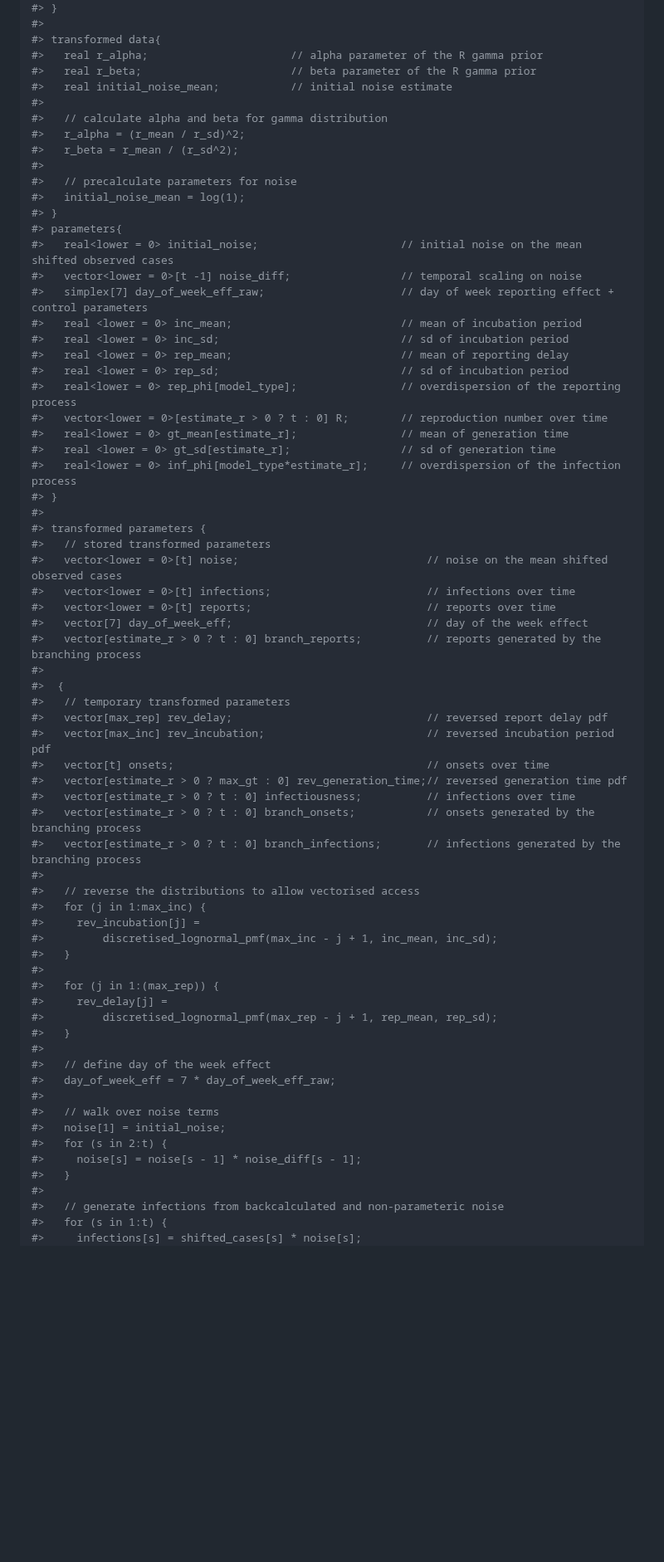
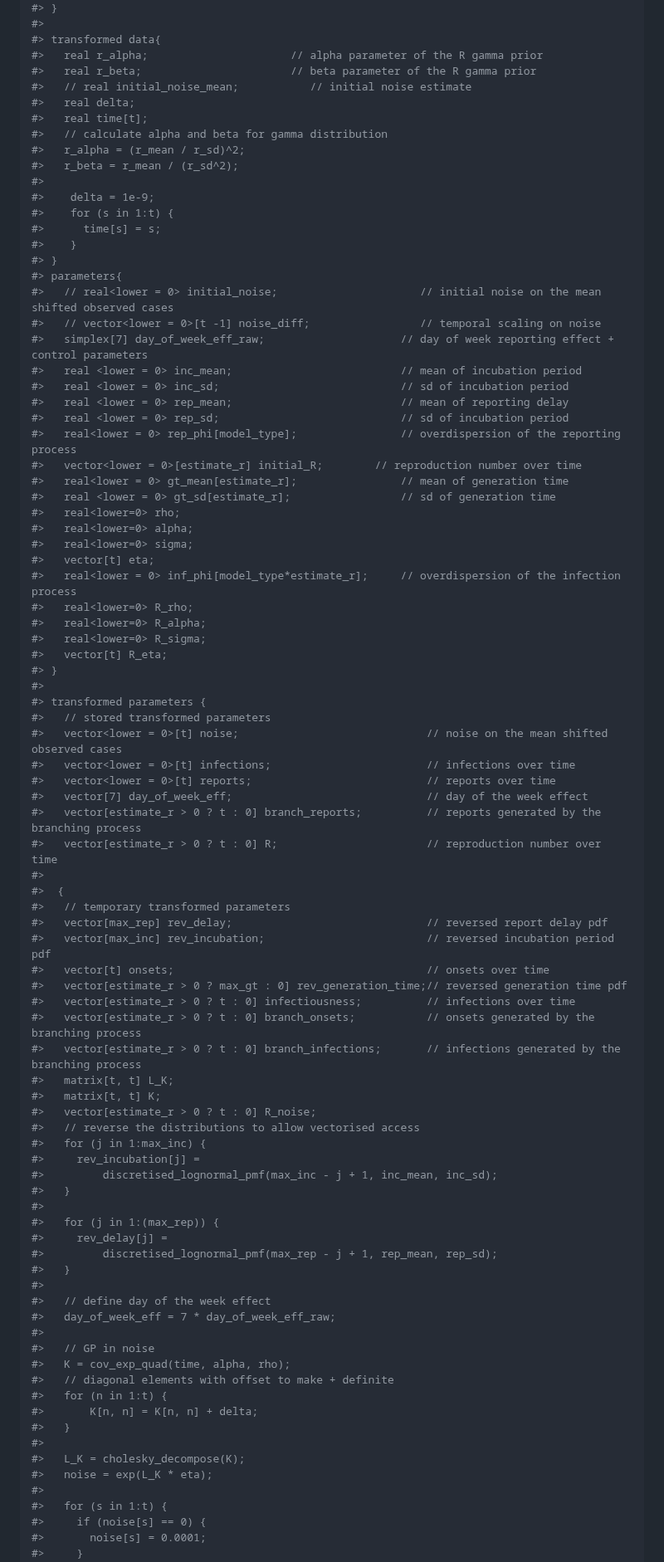
Before and after one commit to epiforecasts/backcalc, a Markdown page: report.md, the part around one of its changes. Shown at 83% size. GitHub-like rendering; blank space fills up the shorter version.

```diff
--- a/report.md
+++ b/report.md
@@ -155,28 +151,39 @@ model
 #> transformed data{
 #>   real r_alpha;                      // alpha parameter of the R gamma prior
 #>   real r_beta;                       // beta parameter of the R gamma prior
-#>   real initial_noise_mean;           // initial noise estimate
-#>
+#>   // real initial_noise_mean;           // initial noise estimate
+#>   real delta;
+#>   real time[t];
 #>   // calculate alpha and beta for gamma distribution
 #>   r_alpha = (r_mean / r_sd)^2;
 #>   r_beta = r_mean / (r_sd^2);
 #>
-#>   // precalculate parameters for noise
-#>   initial_noise_mean = log(1);
+#>    delta = 1e-9;
+#>    for (s in 1:t) {
+#>      time[s] = s;
+#>    }
 #> }
 #> parameters{
-#>   real<lower = 0> initial_noise;                      // initial noise on the mean shifted observed cases
-#>   vector<lower = 0>[t -1] noise_diff;                 // temporal scaling on noise
+#>   // real<lower = 0> initial_noise;                      // initial noise on the mean shifted observed cases
+#>   // vector<lower = 0>[t -1] noise_diff;                 // temporal scaling on noise
 #>   simplex[7] day_of_week_eff_raw;                     // day of week reporting effect + control parameters
 #>   real <lower = 0> inc_mean;                          // mean of incubation period
 #>   real <lower = 0> inc_sd;                            // sd of incubation period
 #>   real <lower = 0> rep_mean;                          // mean of reporting delay
 #>   real <lower = 0> rep_sd;                            // sd of incubation period
 #>   real<lower = 0> rep_phi[model_type];                // overdispersion of the reporting process
-#>   vector<lower = 0>[estimate_r > 0 ? t : 0] R;        // reproduction number over time
+#>   vector<lower = 0>[estimate_r] initial_R;        // reproduction number over time
 #>   real<lower = 0> gt_mean[estimate_r];                // mean of generation time
 #>   real <lower = 0> gt_sd[estimate_r];                 // sd of generation time
+#>   real<lower=0> rho;
+#>   real<lower=0> alpha;
+#>   real<lower=0> sigma;
+#>   vector[t] eta;
 #>   real<lower = 0> inf_phi[model_type*estimate_r];     // overdispersion of the infection process
+#>   real<lower=0> R_rho;
+#>   real<lower=0> R_alpha;
+#>   real<lower=0> R_sigma;
+#>   vector[t] R_eta;
 #> }
 #>
 #> transformed parameters {
@@ -186,6 +193,7 @@ model
 #>   vector<lower = 0>[t] reports;                           // reports over time
 #>   vector[7] day_of_week_eff;                              // day of the week effect
 #>   vector[estimate_r > 0 ? t : 0] branch_reports;          // reports generated by the branching process
+#>   vector[estimate_r > 0 ? t : 0] R;                       // reproduction number over time
 #>
 #>  {
 #>   // temporary transformed parameters
@@ -196,7 +204,9 @@ model
 #>   vector[estimate_r > 0 ? t : 0] infectiousness;          // infections over time
 #>   vector[estimate_r > 0 ? t : 0] branch_onsets;           // onsets generated by the branching process
 #>   vector[estimate_r > 0 ? t : 0] branch_infections;       // infections generated by the branching process
-#>
+#>   matrix[t, t] L_K;
+#>   matrix[t, t] K;
+#>   vector[estimate_r > 0 ? t : 0] R_noise;
 #>   // reverse the distributions to allow vectorised access
 #>   for (j in 1:max_inc) {
 #>     rev_incubation[j] =
@@ -211,13 +221,18 @@ model
 #>   // define day of the week effect
 #>   day_of_week_eff = 7 * day_of_week_eff_raw;
 #>
-#>   // walk over noise terms
-#>   noise[1] = initial_noise;
-#>   for (s in 2:t) {
-#>     noise[s] = noise[s - 1] * noise_diff[s - 1];
+#>   // GP in noise
+#>   K = cov_exp_quad(time, alpha, rho);
+#>   // diagonal elements with offset to make + definite
+#>   for (n in 1:t) {
+#>       K[n, n] = K[n, n] + delta;
 #>   }
 #>
-#>   // generate infections from backcalculated and non-parameteric noise
+#>   L_K = cholesky_decompose(K);
+#>   noise = exp(L_K * eta);
+#>
 #>   for (s in 1:t) {
-#>     infections[s] = shifted_cases[s] * noise[s];
+#>     if (noise[s] == 0) {
+#>       noise[s] = 0.0001;
+#>     }
 #>   }
```
Also changed, not shown: other parts of report.md (+149 -95 lines), figures/unnamed-chunk-14-1.png, figures/unnamed-chunk-17-1.png, 1 other file.
